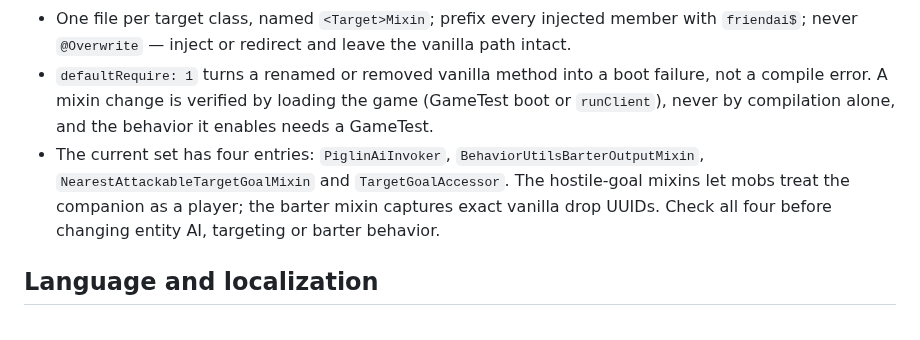
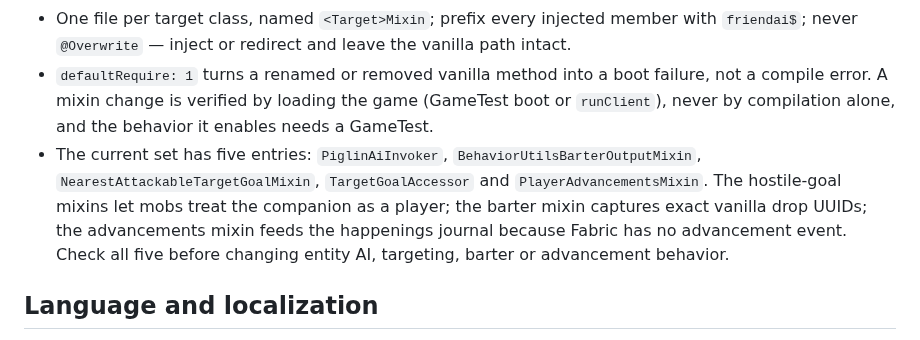
Before and after one commit to NemoKing1210/Friendai, a Markdown page: AGENTS.md, the part around the change. Rendered like a GitHub page.

Commit message:
docs(agents): list the advancement mixin

```diff
--- a/AGENTS.md
+++ b/AGENTS.md
@@ -121,7 +121,7 @@ The mod ships one mixin set — `friendai.mixins.json`, package `dev.friendai.mi
 - **A mixin is the last resort.** Prefer a Fabric event, a `Mob` goal, entity data or another vanilla hook. When vanilla offers no seam, as with hostile goals that ask for `Player`, the class javadoc says why, next to the code it patches.
 - One file per target class, named `<Target>Mixin`; prefix every injected member with `friendai$`; never `@Overwrite` — inject or redirect and leave the vanilla path intact.
 - `defaultRequire: 1` turns a renamed or removed vanilla method into a boot failure, not a compile error. A mixin change is verified by loading the game (GameTest boot or `runClient`), never by compilation alone, and the behavior it enables needs a GameTest.
-- The current set has four entries: `PiglinAiInvoker`, `BehaviorUtilsBarterOutputMixin`, `NearestAttackableTargetGoalMixin` and `TargetGoalAccessor`. The hostile-goal mixins let mobs treat the companion as a player; the barter mixin captures exact vanilla drop UUIDs. Check all four before changing entity AI, targeting or barter behavior.
+- The current set has five entries: `PiglinAiInvoker`, `BehaviorUtilsBarterOutputMixin`, `NearestAttackableTargetGoalMixin`, `TargetGoalAccessor` and `PlayerAdvancementsMixin`. The hostile-goal mixins let mobs treat the companion as a player; the barter mixin captures exact vanilla drop UUIDs; the advancements mixin feeds the happenings journal because Fabric has no advancement event. Check all five before changing entity AI, targeting, barter or advancement behavior.
 
 ## Language and localization
 
```
